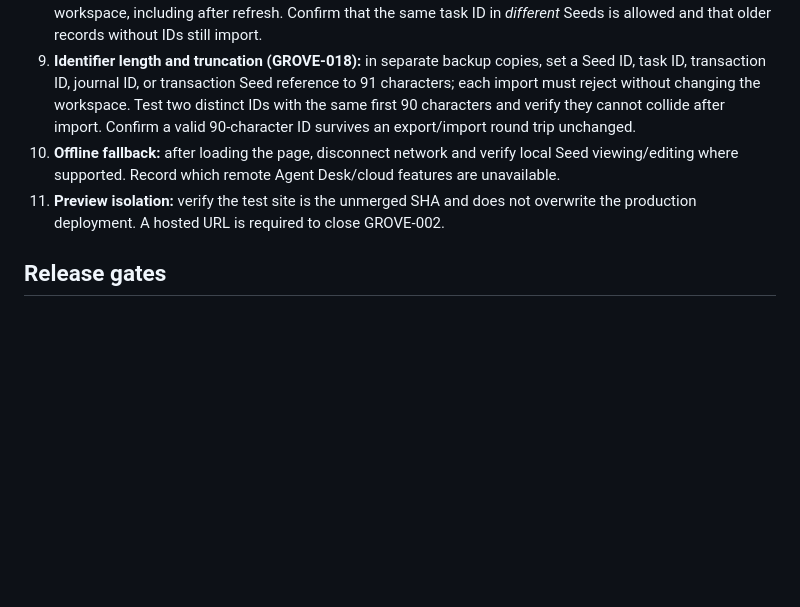
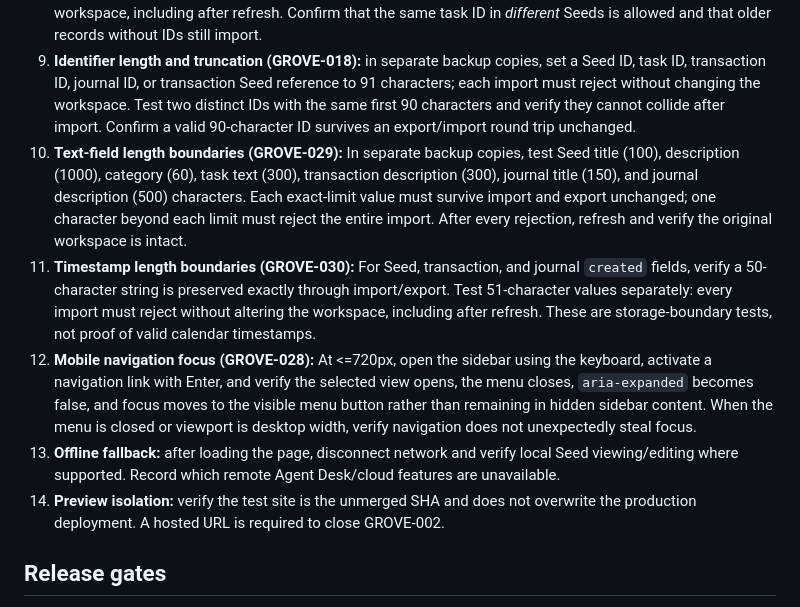
Before and after one commit to Link9060/Resonant-Grove, a Markdown page: docs/PHASE1-ACCEPTANCE.md, the part around the change. Drawn GitHub-style; blank space fills up the shorter version.

Commit message:
docs: add precise backup boundary and mobile focus acceptance cases

```diff
--- a/docs/PHASE1-ACCEPTANCE.md
+++ b/docs/PHASE1-ACCEPTANCE.md
@@ -25,8 +25,11 @@ Record **pass/fail/blocked** and browser/device for each step. A passing CI run
 7. **Cloud sync:** only if a pre-existing authorized test account is available, verify signed-in conflict resolution and signed-out local operation. Do not create accounts or store secrets for this test.
 8. **Duplicate identifiers (GROVE-017):** export a backup containing at least two Seeds, two tasks in one Seed, two transactions, and two journal records. In separate copies duplicate an explicit Seed ID, a task ID within one Seed, a transaction ID, and a journal ID. Each import must reject without changing the existing workspace, including after refresh. Confirm that the same task ID in *different* Seeds is allowed and that older records without IDs still import.
 9. **Identifier length and truncation (GROVE-018):** in separate backup copies, set a Seed ID, task ID, transaction ID, journal ID, or transaction Seed reference to 91 characters; each import must reject without changing the workspace. Test two distinct IDs with the same first 90 characters and verify they cannot collide after import. Confirm a valid 90-character ID survives an export/import round trip unchanged.
-10. **Offline fallback:** after loading the page, disconnect network and verify local Seed viewing/editing where supported. Record which remote Agent Desk/cloud features are unavailable.
-11. **Preview isolation:** verify the test site is the unmerged SHA and does not overwrite the production deployment. A hosted URL is required to close GROVE-002.
+10. **Text-field length boundaries (GROVE-029):** In separate backup copies, test Seed title (100), description (1000), category (60), task text (300), transaction description (300), journal title (150), and journal description (500) characters. Each exact-limit value must survive import and export unchanged; one character beyond each limit must reject the entire import. After every rejection, refresh and verify the original workspace is intact.
+11. **Timestamp length boundaries (GROVE-030):** For Seed, transaction, and journal `created` fields, verify a 50-character string is preserved exactly through import/export. Test 51-character values separately: every import must reject without altering the workspace, including after refresh. These are storage-boundary tests, not proof of valid calendar timestamps.
+12. **Mobile navigation focus (GROVE-028):** At <=720px, open the sidebar using the keyboard, activate a navigation link with Enter, and verify the selected view opens, the menu closes, `aria-expanded` becomes false, and focus moves to the visible menu button rather than remaining in hidden sidebar content. When the menu is closed or viewport is desktop width, verify navigation does not unexpectedly steal focus.
+13. **Offline fallback:** after loading the page, disconnect network and verify local Seed viewing/editing where supported. Record which remote Agent Desk/cloud features are unavailable.
+14. **Preview isolation:** verify the test site is the unmerged SHA and does not overwrite the production deployment. A hosted URL is required to close GROVE-002.
 
 ## Release gates
 
```
